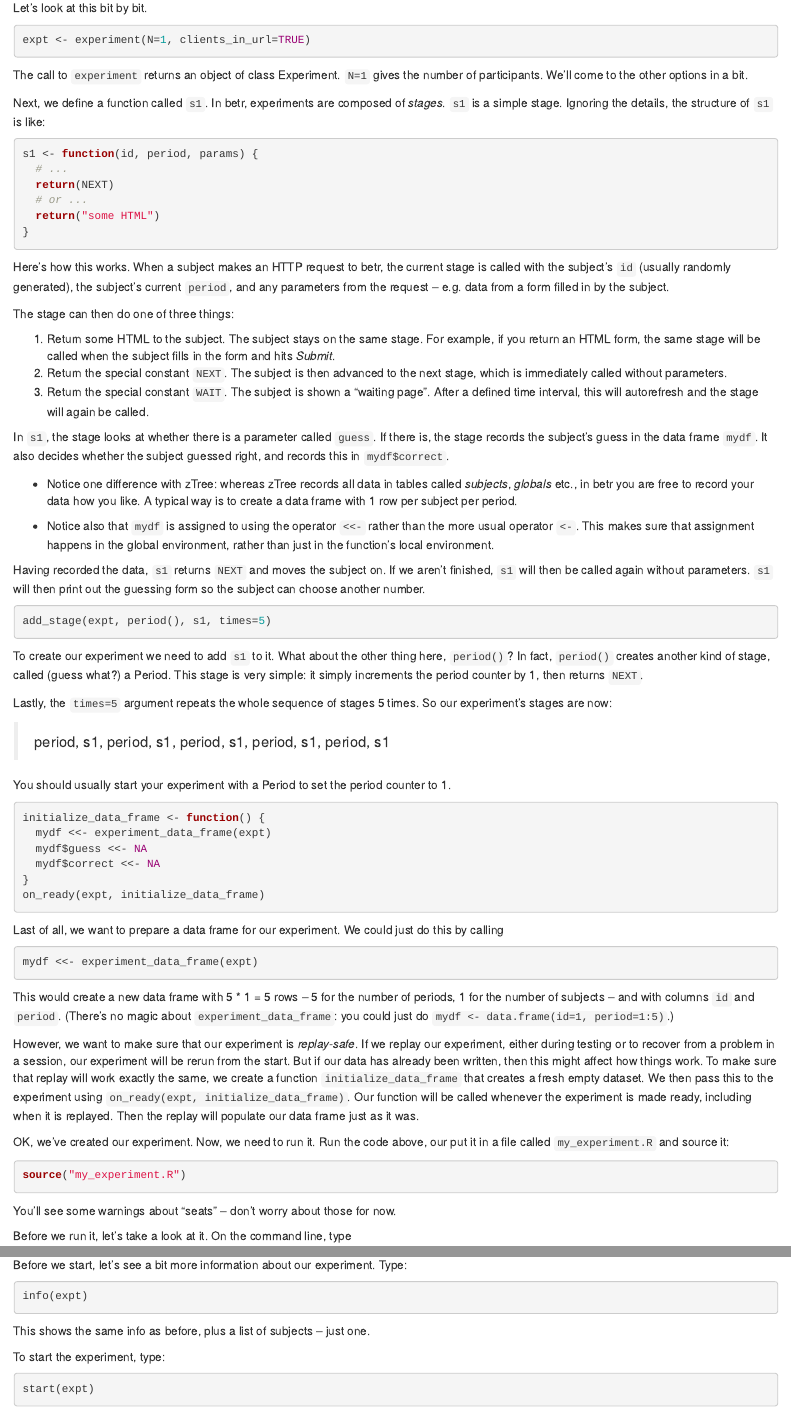
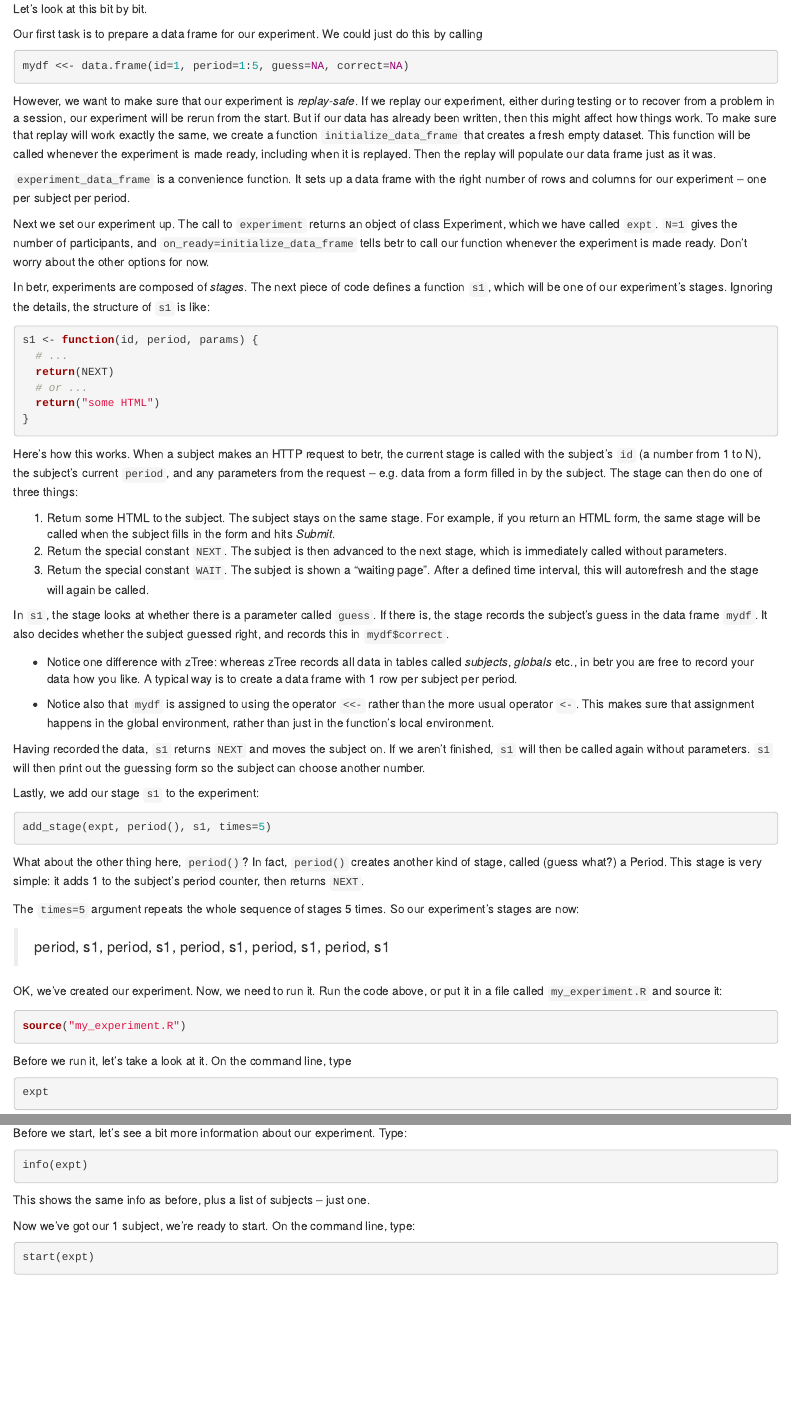
Before and after one commit to hughjonesd/betr, an R Markdown document (vignettes/Writing-experiments-with-betr.Rmd): the page in a window 1100 px wide, from 2160 px down before the commit and from 2140 px down after it, so that both start at the same text, and a second part further down, joined at a grey line. Rendered offline with R 4.5, knitr and Pandoc, with nearby package versions; the code chunks are not run, so their results and figures are left out.

Commit message:
vignette tweaks

````diff
--- a/vignettes/Writing-experiments-with-betr.Rmd
+++ b/vignettes/Writing-experiments-with-betr.Rmd
@@ -153,11 +153,32 @@ Let's look at this bit by bit.
+Our first task is to prepare a data frame for our experiment. We could just
+do this by calling
+
 ```{r eval=FALSE}
-expt <- experiment(N=1, clients_in_url=TRUE)
+mydf <<- data.frame(id=1, period=1:5, guess=NA, correct=NA)
 ```
-The call to `experiment` returns an object of class Experiment. `N=1` gives the
-number of participants. We'll come to the other options in a bit.
 
-Next, we define a function called `s1`. In betr, experiments are composed of
-_stages_. `s1` is a simple stage. Ignoring the details, the structure of `s1`
+However, we want to make sure that our experiment is _replay-safe_. If we
+replay our experiment, either during testing or to recover from a problem in a
+session, our experiment will be rerun from the start. But if our data has
+already been written, then this might affect how things work. To make sure
+that replay will work exactly the same, we create a function
+`initialize_data_frame` that creates a fresh empty dataset. This
+function will be called whenever the experiment is made ready, including
+when it is replayed. Then the replay will populate our data frame just as it was.
+
+`experiment_data_frame` is a convenience function. It sets up a
+data frame with the right number of rows and columns for our experiment -- one
+per subject per period.
+
+Next we set our experiment up. The call to `experiment` returns an object of
+class Experiment, which we have called `expt`. `N=1` gives the number of
+participants, and `on_ready=initialize_data_frame` tells betr to call our
+function whenever the experiment is made ready. Don't worry about the other
+options for now.
+
+ In betr, experiments are composed of
+_stages_. The next piece of code defines a function `s1`, which will be one of
+our experiment's stages. Ignoring the details, the structure of `s1`
 is like:
 
 ```{r eval=FALSE}
@@ -170,11 +191,10 @@ s1 <- function(id, period, params) {
 ```
 
 Here's how this works. When a subject makes an HTTP request to betr, the current
-stage is called with the subject's `id` (usually randomly generated), the
+stage is called with the subject's `id` (a number from 1 to N), the
 subject's current `period`, and any parameters from the request -- e.g.
-data from a form filled in by the subject.
-
-The stage can then do one of three things:
+data from a form filled in by the subject. The stage can then do one of three
+things:
 
 1. Return some HTML to the subject.
 The subject stays on the same stage. For example, if you return
@@ -203,68 +223,32 @@ Having recorded the data, `s1` returns `NEXT` and moves the subject on. If we
 aren't finished, `s1` will then be called again without parameters. `s1` will
 then print out the guessing form so the subject can choose another number.
 
+Lastly, we add our stage `s1` to the experiment:
 
 ```{r eval=FALSE}
 add_stage(expt, period(), s1, times=5)
 ```
 
-To create our experiment we need to add `s1` to it. What about the other thing
-here, `period()`?
-In fact, `period()` creates another kind of stage, called (guess what?) a
-Period. This stage is very simple: it simply increments the period counter by 1,
-then returns `NEXT`.
+What about the other thing here, `period()`? In fact, `period()` creates another
+kind of stage, called (guess what?) a Period. This stage is very simple: it
+adds 1 to the subject's period counter, then returns `NEXT`.
 
-Lastly, the `times=5` argument repeats the whole sequence of stages 5 times. So
+The `times=5` argument repeats the whole sequence of stages 5 times. So
 our experiment's stages are now:
 
 > period, s1, period, s1, period, s1, period, s1, period, s1
 
-You should usually start your experiment with a Period to set the period counter
-to 1.
+OK, we've created our experiment. Now, we need to run it. Run the code above, or
+put it in a file called `my_experiment.R` and source it:
 
-```{r eval=FALSE}
-initialize_data_frame <- function() {
-  mydf <<- experiment_data_frame(expt)
-  mydf$guess <<- NA
-  mydf$correct <<- NA
-}
-on_ready(expt, initialize_data_frame)
-```
-
-Last of all, we want to prepare a data frame for our experiment. We could just
-do this by calling
-
-```{r eval=FALSE}
-mydf <<- experiment_data_frame(expt)
-```
-
-This would create a new data frame with 5 * 1 = 5 rows -- 5 for the number of
-periods, 1 for the number of subjects -- and with columns `id` and `period`.
-(There's no magic about `experiment_data_frame`: you could just do
-`mydf <- data.frame(id=1, period=1:5)`.)
-
-However, we want to make sure that our experiment is _replay-safe_. If we
-replay our experiment, either during testing or to recover from a problem in a
-session, our experiment will be rerun from the start. But if our data has
-already been written, then this might affect how things work. To make sure
-that replay will work exactly the same, we create a function
-`initialize_data_frame` that creates a fresh empty dataset. We then pass
-this to the experiment using `on_ready(expt, initialize_data_frame)`. Our
-function will be called whenever the experiment is made ready, including
-when it is replayed. Then the replay will populate our data frame just as it was.
-
-OK, we've created our experiment. Now, we need to run it. Run the code above, our
-put it in a file called `my_experiment.R` and source it:
 ```{r eval=FALSE}
 source("my_experiment.R")
 ```
-You'll see some warnings about "seats" -- don't worry about those for now.
 
 Before we run it, let's take a look at it. On the command line, type
 ```{r}
 expt
 ```
-
 
 This gives you basic information about the experiment. _Clients_ tells you how
 many clients have connected, out of the experiment's N. _Periods_ and
@@ -317,7 +299,7 @@ info(expt)
 
 This shows the same info as before, plus a list of subjects -- just one.
 
-To start the experiment, type:
+Now we've got our 1 subject, we're ready to start. On the command line, type:
 
 ```{r}
 start(expt)
````
Also changed, not shown: vignettes/Writing-experiments-with-betr.Rmd (77 more changed lines).
